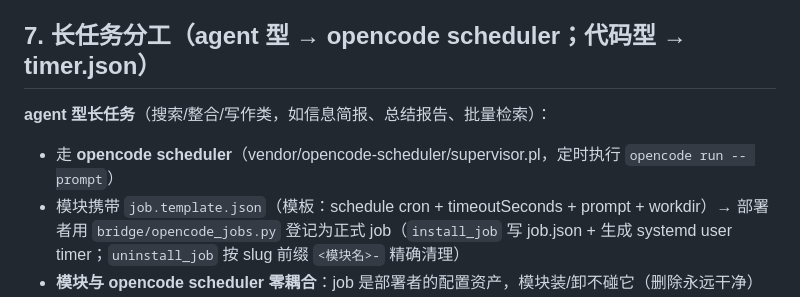
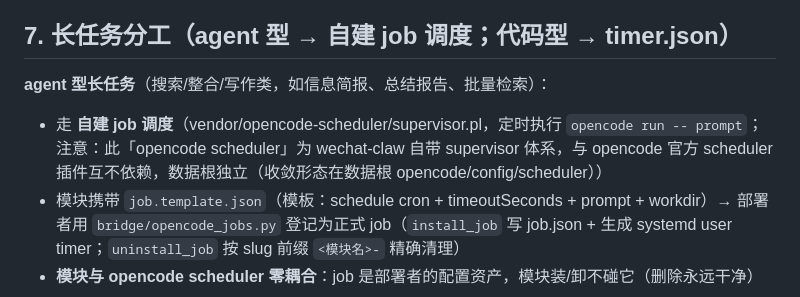
Before and after one commit to defre5566/wechat-claw, a Markdown page: docs/开发文档-04-模块开发规范.md, the part around the change. Rendered like a GitHub page.

Commit message:
docs: 长任务分工正名——自建 job 调度而非 opencode 官方 scheduler（F4.6 正名收尾）

```diff
--- a/docs/开发文档-04-模块开发规范.md
+++ b/docs/开发文档-04-模块开发规范.md
@@ -174,10 +174,12 @@ if __name__ == "__main__":
 - 交互逻辑用**模块落盘**（永久生效）优于 agent 会话记忆（5h 窗过期就忘）
 - 应用示例：emotion 的"暂停/恢复关心"走 inbound（模块写状态文件），安慰话术走 agent 人设（A+B 混合）
 
-## 7. 长任务分工（agent 型 → opencode scheduler；代码型 → timer.json）
+## 7. 长任务分工（agent 型 → 自建 job 调度；代码型 → timer.json）
 
 **agent 型长任务**（搜索/整合/写作类，如信息简报、总结报告、批量检索）：
-- 走 **opencode scheduler**（vendor/opencode-scheduler/supervisor.pl，定时执行 `opencode run -- prompt`）
+- 走 **自建 job 调度**（vendor/opencode-scheduler/supervisor.pl，定时执行 `opencode run -- prompt`；
+  注意：此「opencode scheduler」为 wechat-claw 自带 supervisor 体系，与 opencode 官方
+  scheduler 插件互不依赖，数据根独立（收敛形态在数据根 opencode/config/scheduler））
 - 模块携带 `job.template.json`（模板：schedule cron + timeoutSeconds + prompt + workdir）→ 部署者用 `bridge/opencode_jobs.py` 登记为正式 job（`install_job` 写 job.json + 生成 systemd user timer；`uninstall_job` 按 slug 前缀 `<模块名>-` 精确清理）
 - **模块与 opencode scheduler 零耦合**：job 是部署者的配置资产，模块装/卸不碰它（删除永远干净）
 - scopeId 固定 `wechat-claw`，slug = `<模块名>-<任务名>`（定稿命名）
```
Also changed, not shown: docs/开发文档-02-组件参考.md (+1 -1 lines).
